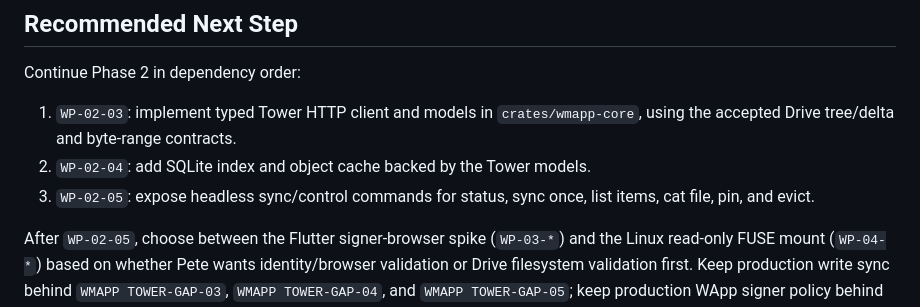
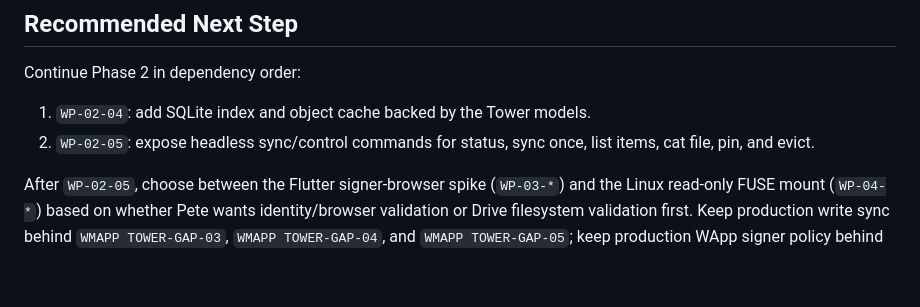
Before and after one commit to OtherStuffAI/wm-app, a Markdown page: docs/implementation_plan.md, the part around the change. Drawn GitHub-style; blank space fills up the shorter version.

Commit message:
Refresh wm-app next package

```diff
--- a/docs/implementation_plan.md
+++ b/docs/implementation_plan.md
@@ -1287,8 +1287,7 @@ Milestone E: macOS Read-Only Drive
 
 Continue Phase 2 in dependency order:
 
-1. `WP-02-03`: implement typed Tower HTTP client and models in `crates/wmapp-core`, using the accepted Drive tree/delta and byte-range contracts.
-2. `WP-02-04`: add SQLite index and object cache backed by the Tower models.
-3. `WP-02-05`: expose headless sync/control commands for status, sync once, list items, cat file, pin, and evict.
+1. `WP-02-04`: add SQLite index and object cache backed by the Tower models.
+2. `WP-02-05`: expose headless sync/control commands for status, sync once, list items, cat file, pin, and evict.
 
 After `WP-02-05`, choose between the Flutter signer-browser spike (`WP-03-*`) and the Linux read-only FUSE mount (`WP-04-*`) based on whether Pete wants identity/browser validation or Drive filesystem validation first. Keep production write sync behind `WMAPP TOWER-GAP-03`, `WMAPP TOWER-GAP-04`, and `WMAPP TOWER-GAP-05`; keep production WApp signer policy behind `WMAPP TOWER-GAP-08`.
```
